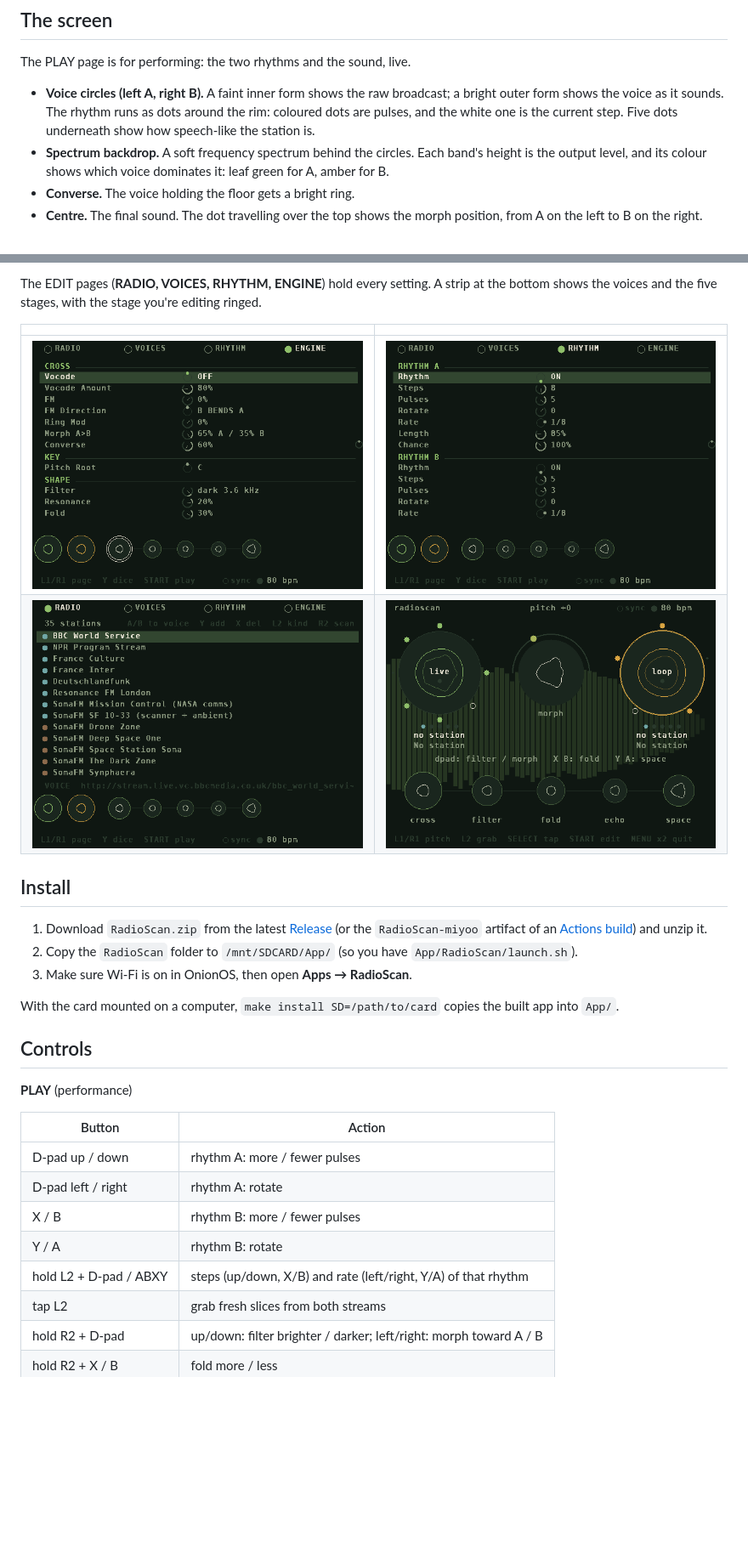
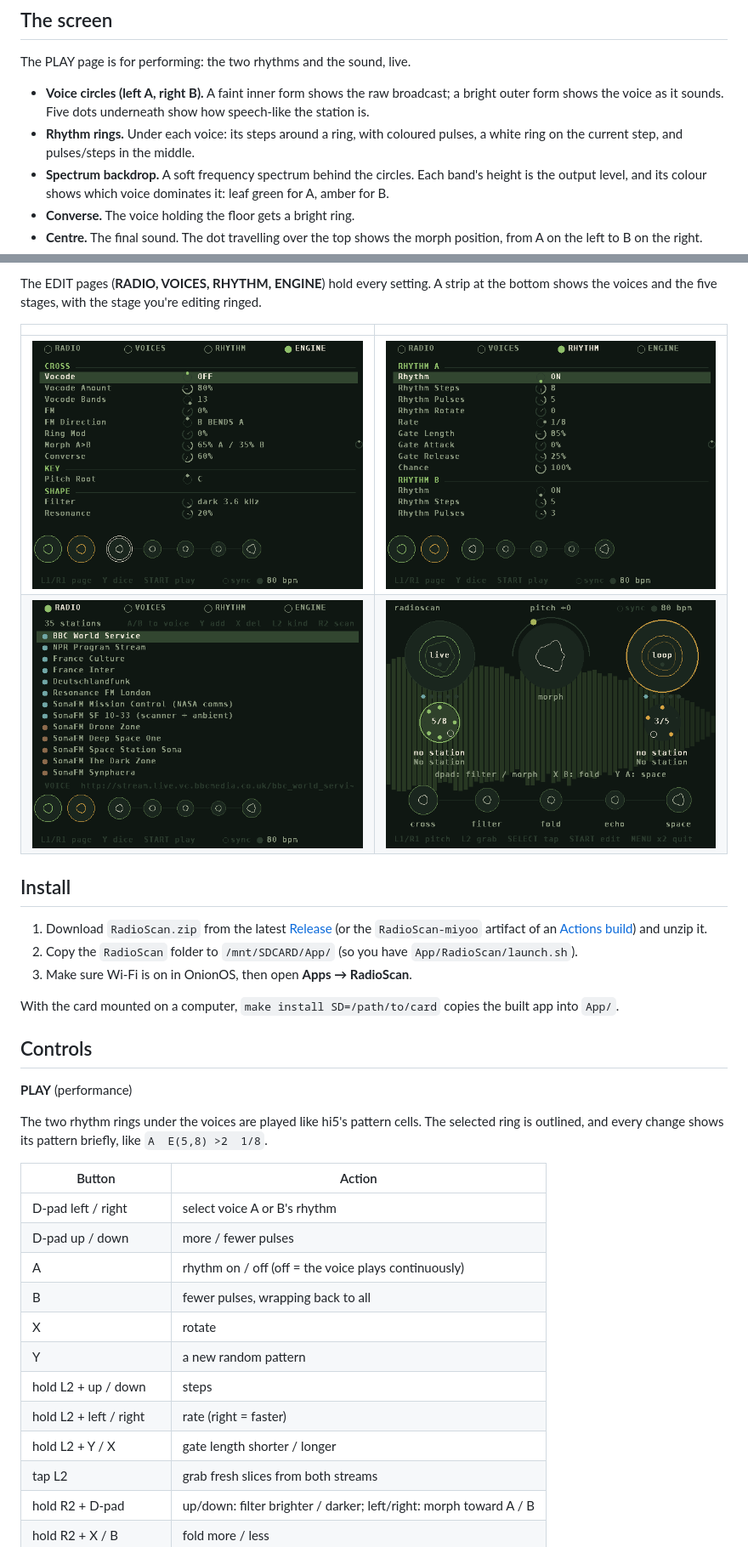
Before and after one commit to sydilaxe/Miyoo-RadioScan-dev, a Markdown page: README.md, 2 parts joined by grey strips. Shown at 85% size. Drawn GitHub-style; pictures changed too: docs/engine.png, docs/playmod.png, docs/rhythm.png; blank space fills up the shorter version.

```diff
--- a/README.md
+++ b/README.md
@@ -48,8 +51,9 @@ a wavefolder, echo and space.
 The PLAY page is for performing: the two rhythms and the sound, live.
 
 - **Voice circles (left A, right B).** A faint inner form shows the raw broadcast; a bright outer form shows
-  the voice as it sounds. The rhythm runs as dots around the rim: coloured dots are pulses, and the white one
-  is the current step. Five dots underneath show how speech-like the station is.
+  the voice as it sounds. Five dots underneath show how speech-like the station is.
+- **Rhythm rings.** Under each voice: its steps around a ring, with coloured pulses, a white ring on the current
+  step, and pulses/steps in the middle.
 - **Spectrum backdrop.** A soft frequency spectrum behind the circles. Each band's height is the output level,
   and its colour shows which voice dominates it: leaf green for A, amber for B.
 - **Converse.** The voice holding the floor gets a bright ring.
@@ -85,13 +89,20 @@ With the card mounted on a computer, `make install SD=/path/to/card` copies the
 
 **PLAY** (performance)
 
+The two rhythm rings under the voices are played like hi5's pattern cells. The selected ring is outlined, and
+every change shows its pattern briefly, like `A  E(5,8) >2  1/8`.
+
 | Button | Action |
 |---|---|
-| D-pad up / down | rhythm A: more / fewer pulses |
-| D-pad left / right | rhythm A: rotate |
-| X / B | rhythm B: more / fewer pulses |
-| Y / A | rhythm B: rotate |
-| hold L2 + D-pad / ABXY | steps (up/down, X/B) and rate (left/right, Y/A) of that rhythm |
+| D-pad left / right | select voice A or B's rhythm |
+| D-pad up / down | more / fewer pulses |
+| A | rhythm on / off (off = the voice plays continuously) |
+| B | fewer pulses, wrapping back to all |
+| X | rotate |
+| Y | a new random pattern |
+| hold L2 + up / down | steps |
+| hold L2 + left / right | rate (right = faster) |
+| hold L2 + Y / X | gate length shorter / longer |
 | tap L2 | grab fresh slices from both streams |
 | hold R2 + D-pad | up/down: filter brighter / darker; left/right: morph toward A / B |
 | hold R2 + X / B | fold more / less |
```
Also changed, not shown: other parts of README.md (+8 -5 lines), docs/play.png, 3 other files.
